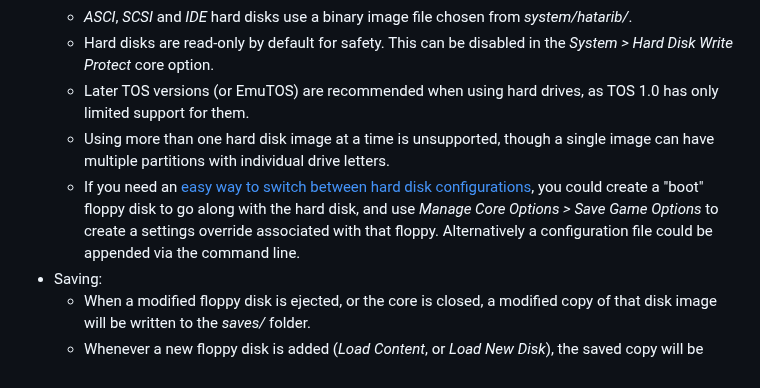
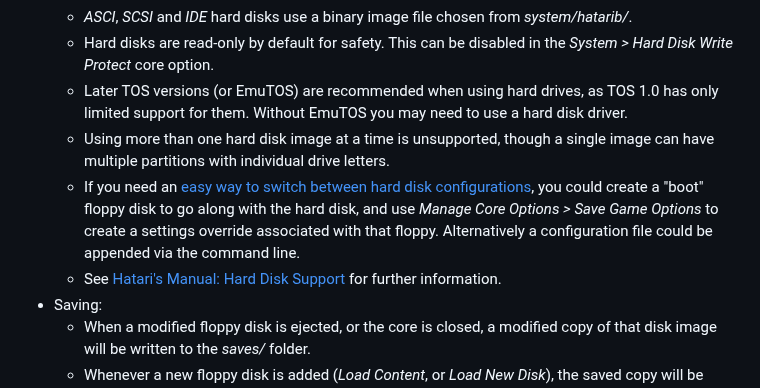
Before and after one commit to bbbradsmith/hatariB, a Markdown page: README.md, the part around the change. Rendered like a GitHub page.

Commit message:
link Hatari manual for hard disk information

```diff
--- a/README.md
+++ b/README.md
@@ -138,9 +138,10 @@ See [DEVELOP.md](DEVELOP.md) for more details.
   * A *GemDOS* folder can represent multiple paritions by having its base directory contain only single-letter folder names representing drive letters. *C/*, *D/*, etc.
   * *ASCI*, *SCSI* and *IDE* hard disks use a binary image file chosen from *system/hatarib/*.
   * Hard disks are read-only by default for safety. This can be disabled in the *System > Hard Disk Write Protect* core option.
-  * Later TOS versions (or EmuTOS) are recommended when using hard drives, as TOS 1.0 has only limited support for them.
+  * Later TOS versions (or EmuTOS) are recommended when using hard drives, as TOS 1.0 has only limited support for them. Without EmuTOS you may need to use a hard disk driver.
   * Using more than one hard disk image at a time is unsupported, though a single image can have multiple partitions with individual drive letters.
   * If you need an [easy way to switch between hard disk configurations](https://github.com/bbbradsmith/hatariB/issues/12), you could create a "boot" floppy disk to go along with the hard disk, and use *Manage Core Options > Save Game Options* to create a settings override associated with that floppy. Alternatively a configuration file could be appended via the command line.
+  * See [Hatari's Manual: Hard Disk Support](https://hatari.tuxfamily.org/doc/manual.html#Hard_disk_support) for further information.
 * Saving:
   * When a modified floppy disk is ejected, or the core is closed, a modified copy of that disk image will be written to the *saves/* folder.
   * Whenever a new floppy disk is added (*Load Content*, or *Load New Disk*), the saved copy will be substituted for the original if it exists. (Also, if you want to return to the original disk, you can delete it from *saves/*.)
```
